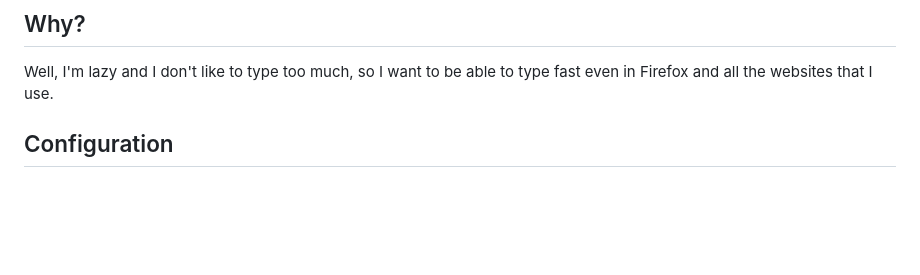
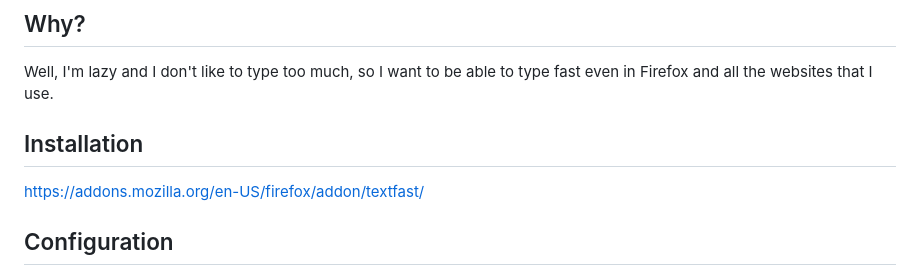
Before and after one commit to matheusfaustino/textfast, a Markdown page: README.md, the part around the change. Drawn GitHub-style; blank space fills up the shorter version.

Commit message:
README.md: add installation link to addons.mozilla.org

```diff
--- a/README.md
+++ b/README.md
@@ -11,6 +11,10 @@ Good Luck, Have Fun (typed: glhf)
 ## Why?
 
 Well, I'm lazy and I don't like to type too much, so I want to be able to type fast even in Firefox and all the websites that I use.
+
+## Installation
+
+https://addons.mozilla.org/en-US/firefox/addon/textfast/
 
 ## Configuration
 
```
